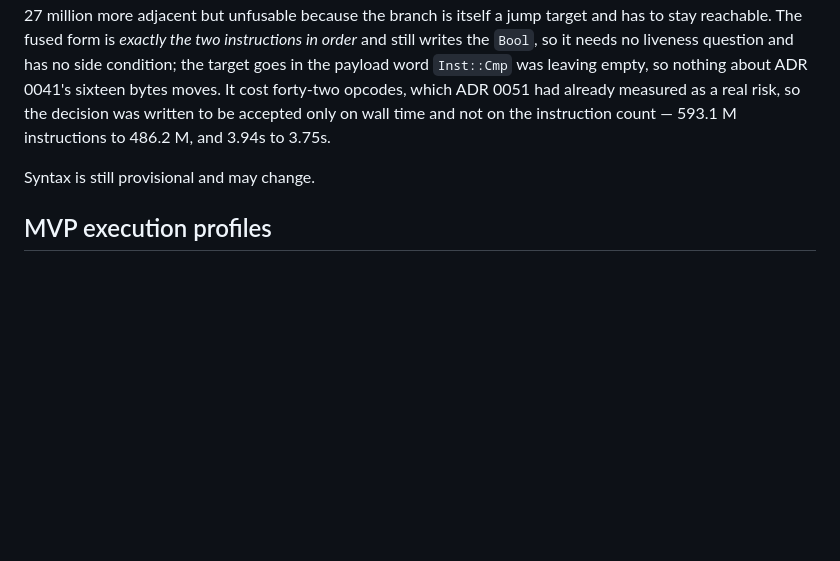
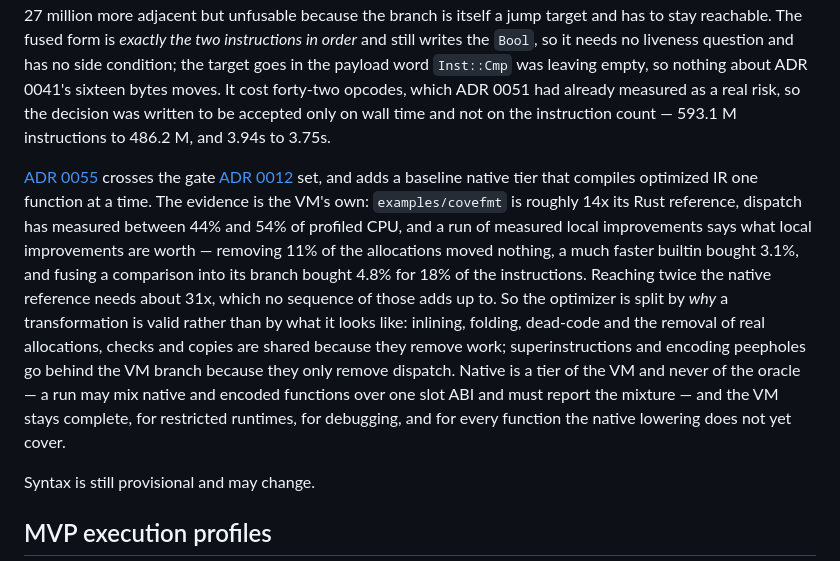
Before and after one commit to myuon/cove, a Markdown page: README.md, the part around the change. Rendered like a GitHub page; blank space fills up the shorter version.

```diff
--- a/README.md
+++ b/README.md
@@ -414,6 +414,25 @@ which ADR 0051 had already measured as a real risk, so the decision was
 written to be accepted only on wall time and not on the instruction count —
 593.1 M instructions to 486.2 M, and 3.94s to 3.75s.
 
+[ADR 0055](docs/adr/0055-native-execution-compiles-optimized-ir-one-function-at-a-time.md)
+crosses the gate [ADR 0012](docs/adr/0012-performance-gate-and-native-backend.md)
+set, and adds a baseline native tier that compiles optimized IR one function at
+a time. The evidence is the VM's own: `examples/covefmt` is roughly 14x its
+Rust reference, dispatch has measured between 44% and 54% of profiled CPU, and
+a run of measured local improvements says what local improvements are worth —
+removing 11% of the allocations moved nothing, a much faster builtin bought
+3.1%, and fusing a comparison into its branch bought 4.8% for 18% of the
+instructions. Reaching twice the native reference needs about 31x, which no
+sequence of those adds up to. So the optimizer is split by *why* a
+transformation is valid rather than by what it looks like: inlining, folding,
+dead-code and the removal of real allocations, checks and copies are shared
+because they remove work; superinstructions and encoding peepholes go behind
+the VM branch because they only remove dispatch. Native is a tier of the VM
+and never of the oracle — a run may mix native and encoded functions over one
+slot ABI and must report the mixture — and the VM stays complete, for
+restricted runtimes, for debugging, and for every function the native lowering
+does not yet cover.
+
 Syntax is still provisional and may change.
 
 ## MVP execution profiles
```
Also changed, not shown: docs/adr/0055-native-execution-compiles-optimized-ir-one-function-at-a-time.md (renamed from docs/adr/0053-native-execution-compiles-optimized-ir-one-function-at-a-time.md, +14 -5 lines).
